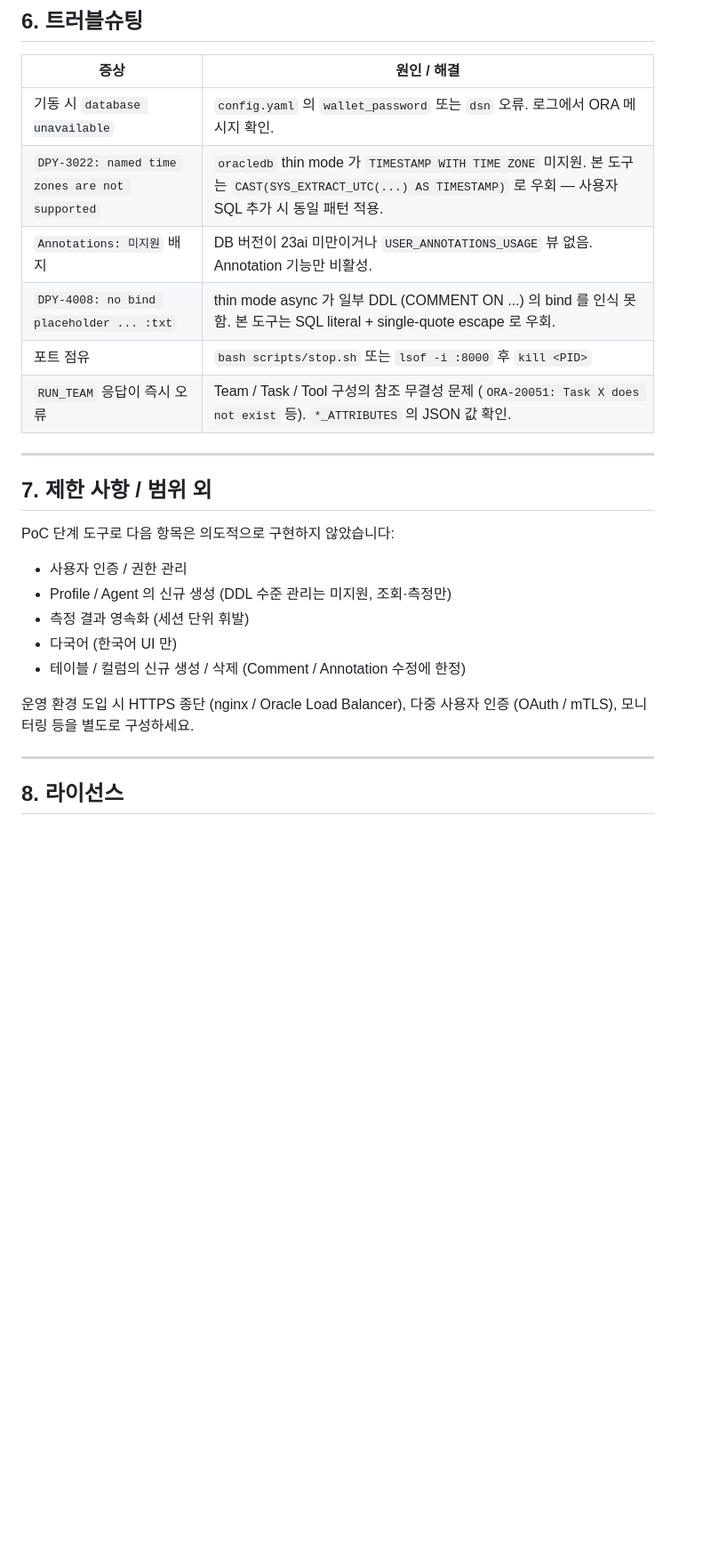
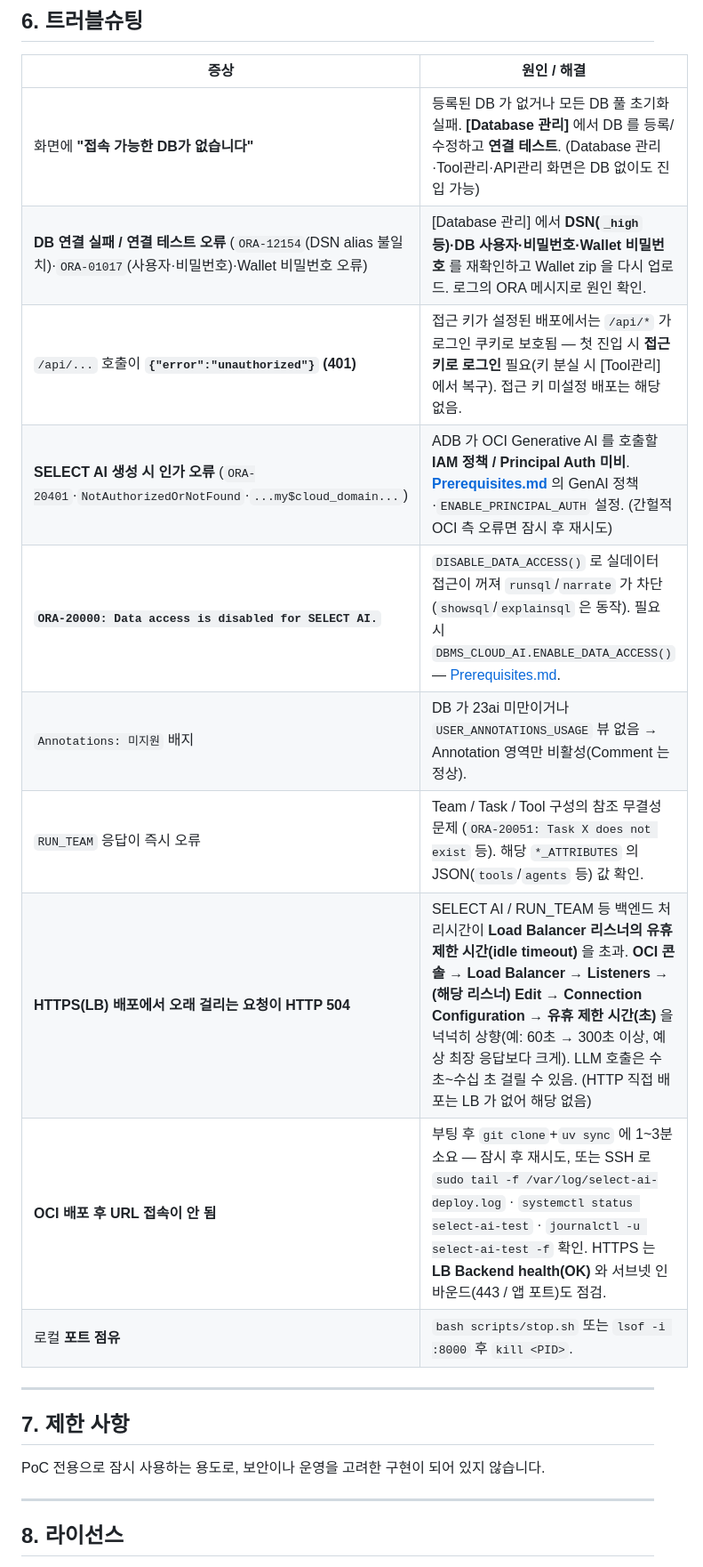
Before and after one commit to primelyson2/select-ai-test, a Markdown page: README.md, the part around the change. Shown at 89% size. Rendered like a GitHub page; blank space fills up the shorter version.

Commit message:
docs: README 트러블슈팅 정비 + HTTP 504(LB idle timeout) 추가, 제한 사항 간소화
- 6. 트러블슈팅: 내부 우회 노트(DPY-3022/DPY-4008) 제거, 운영 항목 추가
  (접속 가능 DB 없음, 연결 실패, 401 인증, GenAI 인가, Data access, 배포 접속),
  HTTPS(LB) 504 → 리스너 유휴 제한 시간 상향 안내 추가
- 7. 제한 사항: 제목/내용 간소화(PoC 전용, 보안·운영 미고려)

Co-Authored-By: Claude Opus 4.8 <noreply@anthropic.com>

```diff
--- a/README.md
+++ b/README.md
@@ -251,26 +251,22 @@ project/   (= GitHub 리포 select-ai-test 루트)
 
 | 증상 | 원인 / 해결 |
 |---|---|
-| 기동 시 `database unavailable` | `config.yaml` 의 `wallet_password` 또는 `dsn` 오류. 로그에서 ORA 메시지 확인. |
-| `DPY-3022: named time zones are not supported` | `oracledb` thin mode 가 `TIMESTAMP WITH TIME ZONE` 미지원. 본 도구는 `CAST(SYS_EXTRACT_UTC(...) AS TIMESTAMP)` 로 우회 — 사용자 SQL 추가 시 동일 패턴 적용. |
-| `Annotations: 미지원` 배지 | DB 버전이 23ai 미만이거나 `USER_ANNOTATIONS_USAGE` 뷰 없음. Annotation 기능만 비활성. |
-| `DPY-4008: no bind placeholder ... :txt` | thin mode async 가 일부 DDL (COMMENT ON ...) 의 bind 를 인식 못 함. 본 도구는 SQL literal + single-quote escape 로 우회. |
-| 포트 점유 | `bash scripts/stop.sh` 또는 `lsof -i :8000` 후 `kill <PID>` |
-| `RUN_TEAM` 응답이 즉시 오류 | Team / Task / Tool 구성의 참조 무결성 문제 (`ORA-20051: Task X does not exist` 등). `*_ATTRIBUTES` 의 JSON 값 확인. |
+| 화면에 **"접속 가능한 DB가 없습니다"** | 등록된 DB 가 없거나 모든 DB 풀 초기화 실패. **[Database 관리]** 에서 DB 를 등록/수정하고 **연결 테스트**. (Database 관리·Tool관리·API관리 화면은 DB 없이도 진입 가능) |
+| **DB 연결 실패 / 연결 테스트 오류** (`ORA-12154`(DSN alias 불일치)·`ORA-01017`(사용자·비밀번호)·Wallet 비밀번호 오류) | [Database 관리] 에서 **DSN(`_high` 등)·DB 사용자·비밀번호·Wallet 비밀번호** 를 재확인하고 Wallet zip 을 다시 업로드. 로그의 ORA 메시지로 원인 확인. |
+| `/api/...` 호출이 **`{"error":"unauthorized"}` (401)** | 접근 키가 설정된 배포에서는 `/api/*` 가 로그인 쿠키로 보호됨 — 첫 진입 시 **접근 키로 로그인** 필요(키 분실 시 [Tool관리] 에서 복구). 접근 키 미설정 배포는 해당 없음. |
+| **SELECT AI 생성 시 인가 오류** (`ORA-20401`·`NotAuthorizedOrNotFound`·`...my$cloud_domain...`) | ADB 가 OCI Generative AI 를 호출할 **IAM 정책 / Principal Auth 미비**. **[Prerequisites.md](Prerequisites.md)** 의 GenAI 정책·`ENABLE_PRINCIPAL_AUTH` 설정. (간헐적 OCI 측 오류면 잠시 후 재시도) |
+| **`ORA-20000: Data access is disabled for SELECT AI.`** | `DISABLE_DATA_ACCESS()` 로 실데이터 접근이 꺼져 `runsql`/`narrate` 가 차단(`showsql`/`explainsql` 은 동작). 필요 시 `DBMS_CLOUD_AI.ENABLE_DATA_ACCESS()` — [Prerequisites.md](Prerequisites.md). |
+| `Annotations: 미지원` 배지 | DB 가 23ai 미만이거나 `USER_ANNOTATIONS_USAGE` 뷰 없음 → Annotation 영역만 비활성(Comment 는 정상). |
+| `RUN_TEAM` 응답이 즉시 오류 | Team / Task / Tool 구성의 참조 무결성 문제 (`ORA-20051: Task X does not exist` 등). 해당 `*_ATTRIBUTES` 의 JSON(`tools`/`agents` 등) 값 확인. |
+| **HTTPS(LB) 배포에서 오래 걸리는 요청이 HTTP 504** | SELECT AI / RUN_TEAM 등 백엔드 처리시간이 **Load Balancer 리스너의 유휴 제한 시간(idle timeout)** 을 초과. **OCI 콘솔 → Load Balancer → Listeners → (해당 리스너) Edit → Connection Configuration → 유휴 제한 시간(초)** 을 넉넉히 상향(예: 60초 → 300초 이상, 예상 최장 응답보다 크게). LLM 호출은 수 초~수십 초 걸릴 수 있음. (HTTP 직접 배포는 LB 가 없어 해당 없음) |
+| **OCI 배포 후 URL 접속이 안 됨** | 부팅 후 `git clone`+`uv sync` 에 1~3분 소요 — 잠시 후 재시도, 또는 SSH 로 `sudo tail -f /var/log/select-ai-deploy.log` · `systemctl status select-ai-test` · `journalctl -u select-ai-test -f` 확인. HTTPS 는 **LB Backend health(OK)** 와 서브넷 인바운드(443 / 앱 포트)도 점검. |
+| 로컬 **포트 점유** | `bash scripts/stop.sh` 또는 `lsof -i :8000` 후 `kill <PID>`. |
 
 ---
 
-## 7. 제한 사항 / 범위 외
+## 7. 제한 사항
 
-PoC 단계 도구로 다음 항목은 의도적으로 구현하지 않았습니다:
-
-- 사용자 인증 / 권한 관리
-- Profile / Agent 의 신규 생성 (DDL 수준 관리는 미지원, 조회·측정만)
-- 측정 결과 영속화 (세션 단위 휘발)
-- 다국어 (한국어 UI 만)
-- 테이블 / 컬럼의 신규 생성 / 삭제 (Comment / Annotation 수정에 한정)
-
-운영 환경 도입 시 HTTPS 종단 (nginx / Oracle Load Balancer), 다중 사용자 인증 (OAuth / mTLS), 모니터링 등을 별도로 구성하세요.
+PoC 전용으로 잠시 사용하는 용도로, 보안이나 운영을 고려한 구현이 되어 있지 않습니다.
 
 ---
 
```
